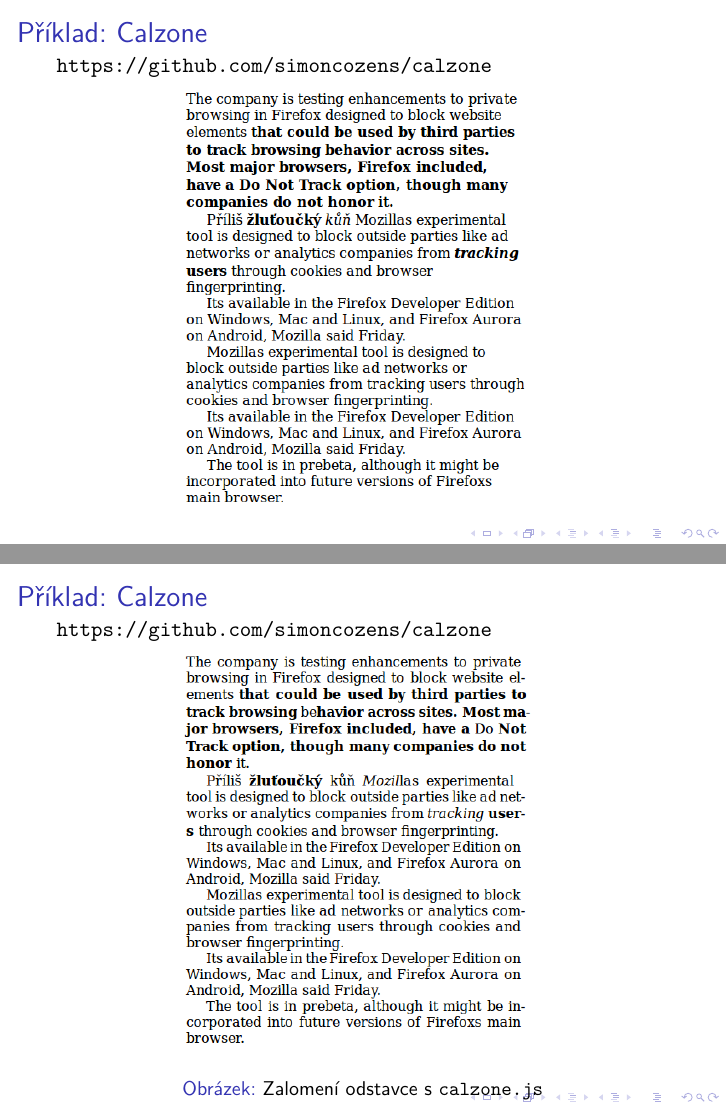
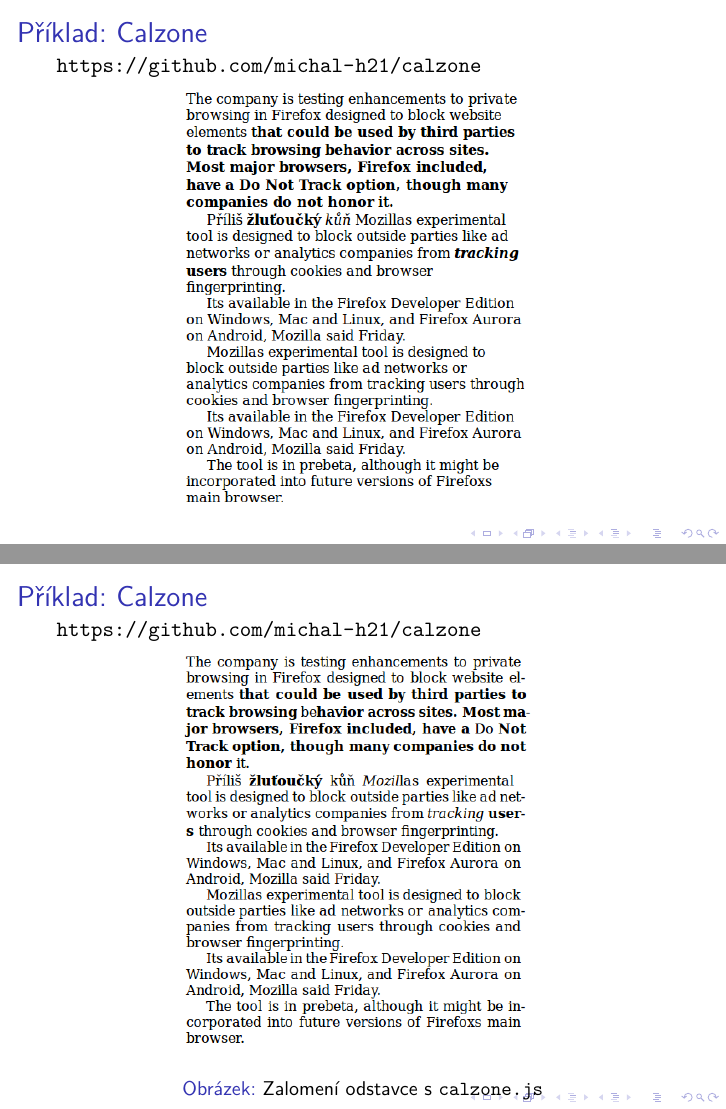
Before and after one commit to michal-h21/tex4ebook-prezentace, LaTeX slides (tex4ebook.tex): pages 6 and 7 of 74, joined at a grey line. Compiled offline with XeLaTeX; a LaTeX package or settings file that is missing is left out.

Commit message:
Changed link to Calzone

```diff
--- a/tex4ebook.tex
+++ b/tex4ebook.tex
@@ -91,7 +91,7 @@
 \end{frame}
 \begin{frame}
         \frametitle{Příklad: Calzone }
-\url{https://github.com/simoncozens/calzone}
+\url{https://github.com/michal-h21/calzone}
 \begin{figure}
   \includegraphics[width=.6\textwidth]{examples/without-calzone.png}
   \caption{Normální odstavec zarovnaný do bloku, tak jak ho zobrazí prohlížeč}
@@ -99,7 +99,7 @@
 \end{frame}
 \begin{frame}
         \frametitle{Příklad: Calzone }
-\url{https://github.com/simoncozens/calzone}
+\url{https://github.com/michal-h21/calzone}
 \begin{figure}
   \includegraphics[width=.6\textwidth]{examples/with-calzone.png}
   \caption{Zalomení odstavce s \texttt{calzone.js}}
```
